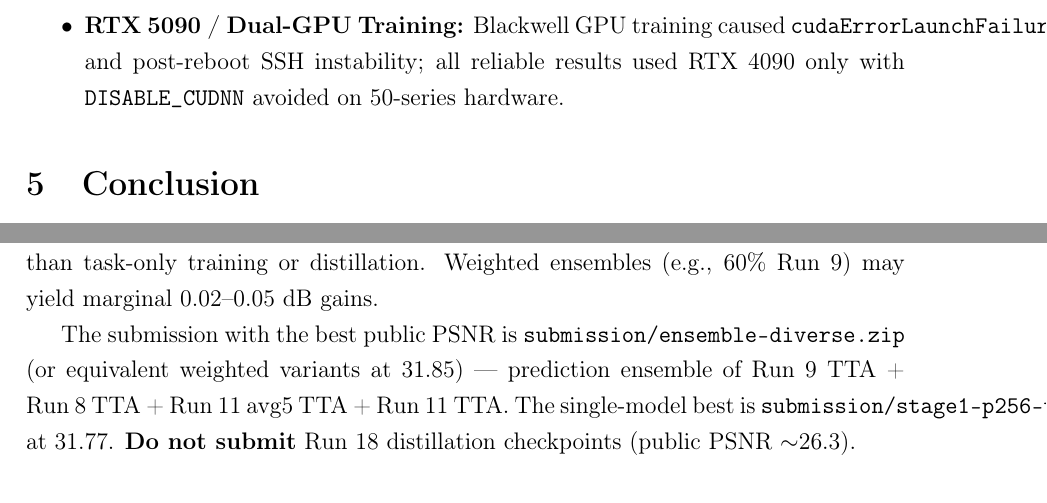
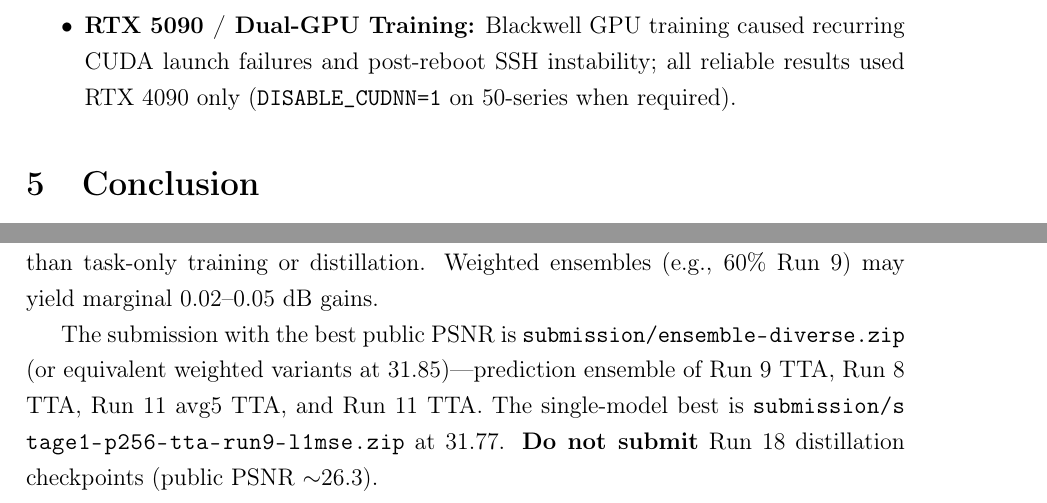
Before and after one commit to RayhanHaqi/visual_recognition-hw4, a LaTeX document (report/report.tex): two parts of pages 14 and 15 of 16, joined at a grey line, cut so that both start at the same text. Compiled offline with pdfLaTeX.

Commit message:
docs: fix line breaks for CUDA error and submission paths
Remove unbreakable cudaErrorLaunchFailure string; use path for long zip names.

```diff
--- a/report/report.tex
+++ b/report/report.tex
@@ -8,6 +8,7 @@
 \usepackage{amsmath, amssymb}
 \usepackage{graphicx}
 \usepackage{hyperref}
+\usepackage{xurl}
 \usepackage{cite}
 \usepackage{setspace}
 \usepackage{booktabs}
@@ -295,7 +296,7 @@ Several strategies were evaluated and found to be harmful or ineffective:
     \item \textbf{Rain Loss Weighting (Run 14):} Per-sample derain loss weighting degraded both derain and desnow, confirming that loss rebalancing distorts the PSNR-aligned L1+MSE optimization.
     \item \textbf{Derain Oversampling:} Not evaluated independently; lower priority after prediction ensembling became the clear winning strategy.
     \item \textbf{Strategy C (Specialists + Distillation):} Task-only specialists (Runs 15--16) reached strong validation on their respective degradations but Run~18 distillation scored only $\sim$26.3 public PSNR --- far below the 31.84 ensemble. Do not use for final submission.
-    \item \textbf{RTX 5090 / Dual-GPU Training:} Blackwell GPU training caused \texttt{cudaErrorLaunchFailure} and post-reboot SSH instability; all reliable results used RTX~4090 only with \texttt{DISABLE\_CUDNN} avoided on 50-series hardware.
+    \item \textbf{RTX 5090 / Dual-GPU Training:} Blackwell GPU training caused recurring CUDA launch failures and post-reboot SSH instability; all reliable results used RTX~4090 only (\texttt{DISABLE\_CUDNN=1} on 50-series when required).
 \end{itemize}
 
 % ==========================================
@@ -322,7 +323,7 @@ The fact that task conditioning and EMA both failed despite strong theoretical m
 \subsubsection{Recommendations for Further Improvement}
 Prediction ensembling at 31.84--31.85 is the strongest result. Strategy~C showed that specialist models and pseudo-target distillation are \emph{not} recommended on this dataset: local validation gains do not transfer to the hidden test set. Further improvements, if pursued, should focus on additional diverse full all-in-one models for ensembling rather than task-only training or distillation. Weighted ensembles (e.g., 60\% Run~9) may yield marginal 0.02--0.05 dB gains.
 
-The submission with the best public PSNR is \texttt{submission/ensemble-diverse.zip} (or equivalent weighted variants at 31.85) --- prediction ensemble of Run~9 TTA + Run~8 TTA + Run~11 avg5 TTA + Run~11 TTA. The single-model best is \texttt{submission/stage1-p256-tta-run9-l1mse.zip} at 31.77. \textbf{Do not submit} Run~18 distillation checkpoints (public PSNR $\sim$26.3).
+The submission with the best public PSNR is \path{submission/ensemble-diverse.zip} (or equivalent weighted variants at 31.85)---prediction ensemble of Run~9 TTA, Run~8 TTA, Run~11 avg5 TTA, and Run~11 TTA. The single-model best is \path{submission/stage1-p256-tta-run9-l1mse.zip} at 31.77. \textbf{Do not submit} Run~18 distillation checkpoints (public PSNR $\sim$26.3).
 
 % ==========================================
 % REFERENCES
```
Also changed, not shown: 313540001_HW4.pdf, 1 other file.
